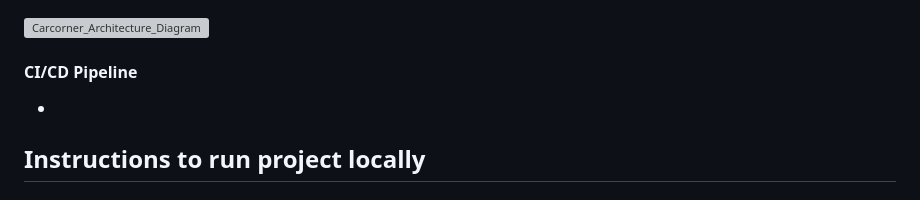
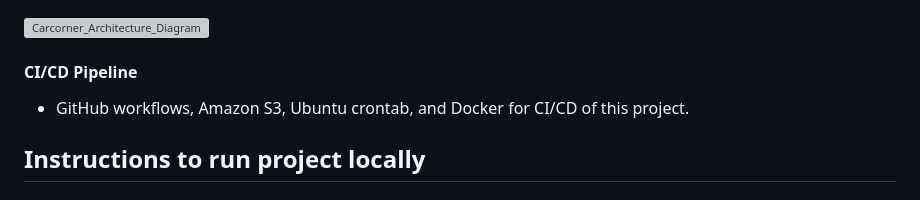
Before and after one commit to darshcloud/CMPE_282_Team_Project_Carcorner, a Markdown page: README.md, the part around the change. Drawn GitHub-style; grey boxes are pictures that could not be loaded.

```diff
--- a/README.md
+++ b/README.md
@@ -60,7 +60,7 @@ Third party technologies:Open AI API
 
 
 #### CI/CD Pipeline
-*
+* GitHub workflows, Amazon S3, Ubuntu crontab, and Docker for CI/CD of this project.
 
 ## Instructions to run project locally
 #### Create a virtual environment
```
